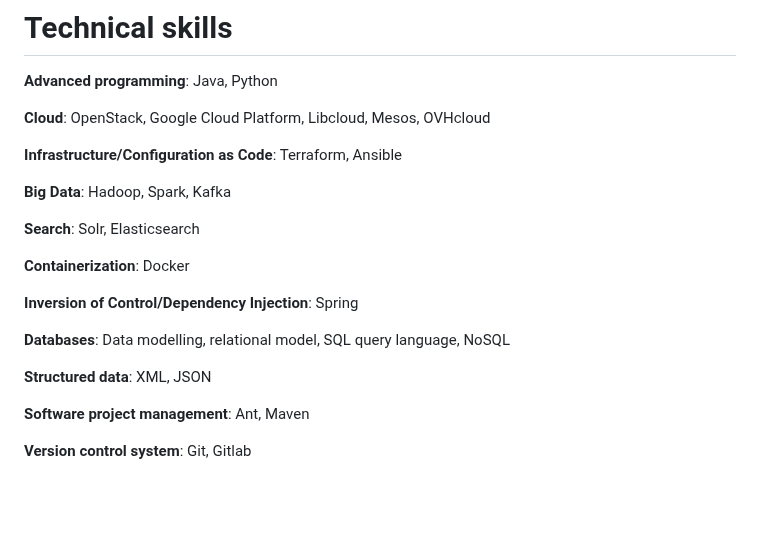
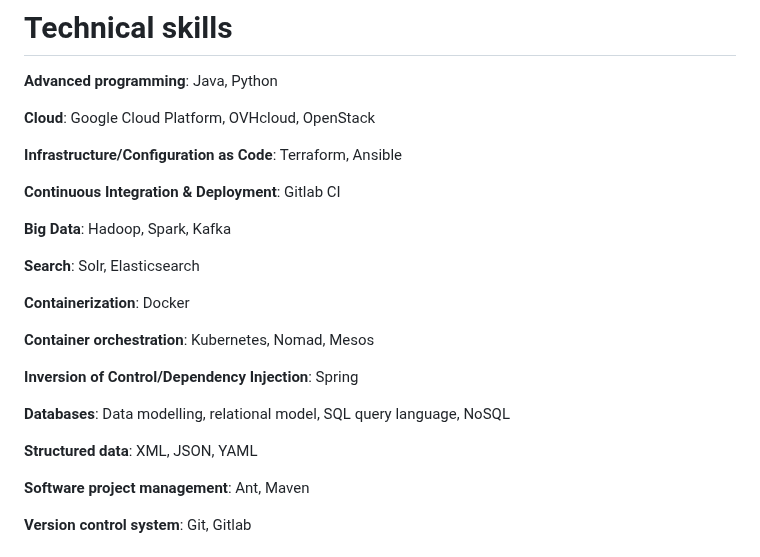
Before and after one commit to pgillet/my-resume, a Markdown page: webcontent/index.md, the part around the change. GitHub-like rendering; blank space fills up the shorter version.

Commit message:
convert resume from HTML to markdown

```diff
--- a/webcontent/index.md
+++ b/webcontent/index.md
@@ -208,9 +208,11 @@ Institute of higher education in the field of applied information sciences and t
 
 **Advanced programming**: Java, Python
 
-**Cloud**: OpenStack, Google Cloud Platform, Libcloud, Mesos, OVHcloud
+**Cloud**: Google Cloud Platform, OVHcloud, OpenStack
 
 **Infrastructure/Configuration as Code**: Terraform, Ansible
+
+**Continuous Integration & Deployment**: Gitlab CI
 
 **Big Data**: Hadoop, Spark, Kafka
 
@@ -218,11 +220,13 @@ Institute of higher education in the field of applied information sciences and t
 
 **Containerization**: Docker
 
+**Container orchestration**: Kubernetes, Nomad, Mesos
+
 **Inversion of Control/Dependency Injection**: Spring
 
 **Databases**: Data modelling, relational model, SQL query language, NoSQL
 
-**Structured data**: XML, JSON
+**Structured data**: XML, JSON, YAML
 
 **Software project management**: Ant, Maven
 
```
